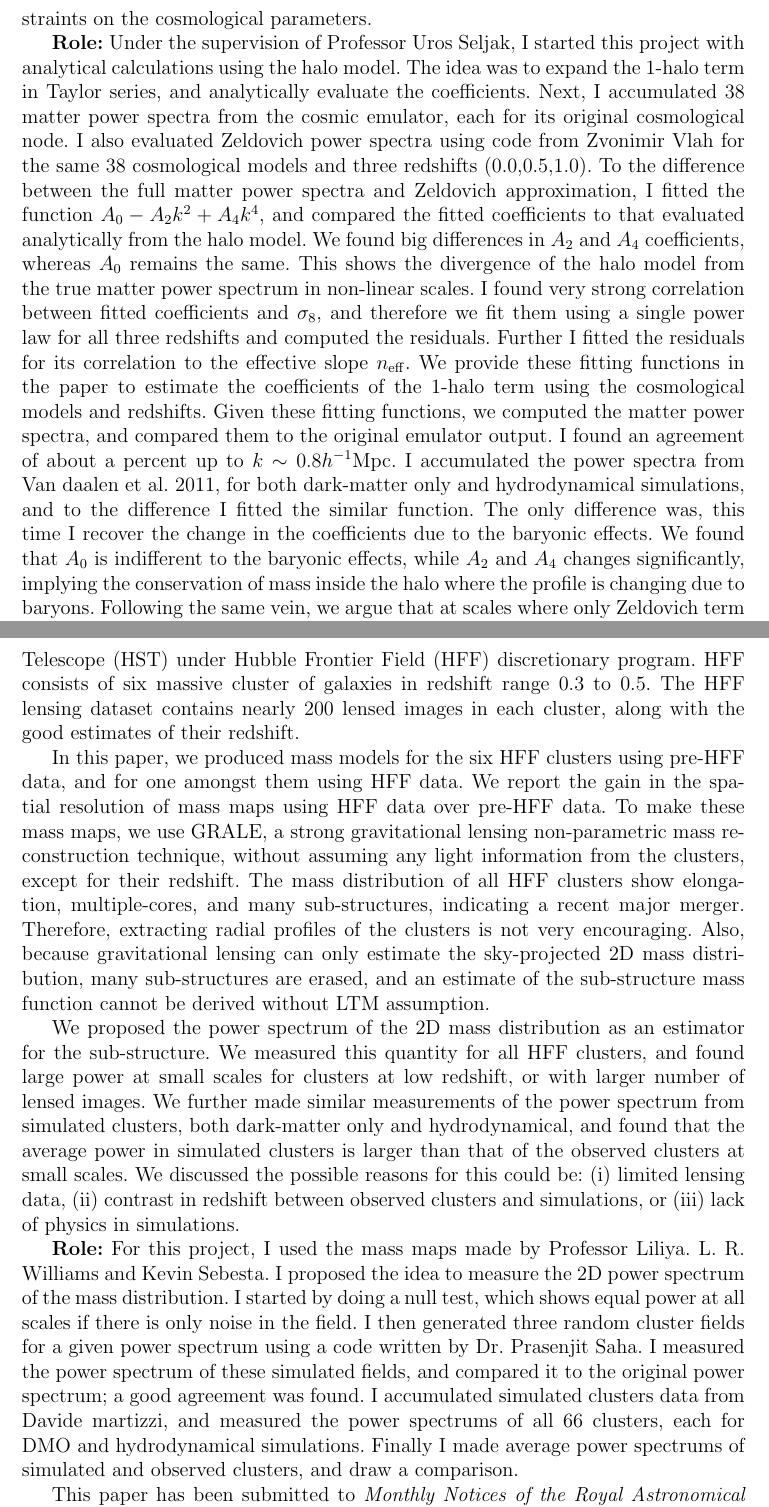
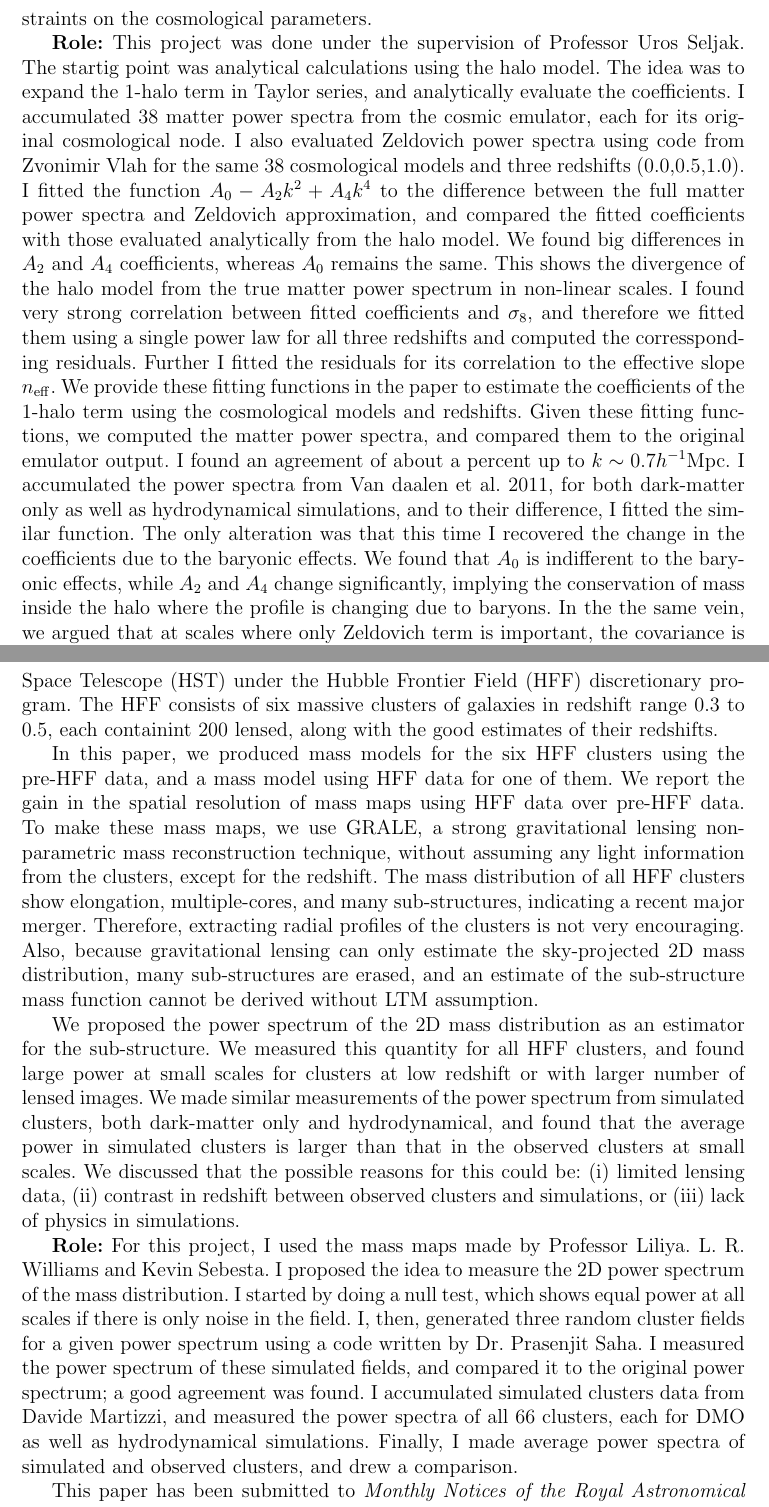
Before and after one commit to creativeishu/Finisher, a LaTeX thesis (thesis.tex, which reads papers/p2.tex, papers/p5.tex): two parts of pages 56 and 68 of 70, joined at a grey line, cut so that both start at the same text. Compiled offline with pdfLaTeX; a LaTeX package or settings file that is missing is left out.

Commit message:
final draft

```diff
--- a/papers/p2.tex
+++ b/papers/p2.tex
@@ -35,38 +35,39 @@ power spectrum in this framework. This model can be used to project and estimate
 weak lensing power spectrum and utilise the future generation surveys
 to put strong and unbiased constraints on the cosmological parameters.
 
-{\bf Role:} Under the supervision of Professor Uros Seljak, I started
-this project with analytical calculations using the halo model. The
+{\bf Role:} This project was done under the supervision of Professor Uros Seljak.
+The startig point was analytical calculations using the halo model. The
 idea was to expand the 1-halo term in Taylor series, and analytically
-evaluate the coefficients. Next, I accumulated 38 matter power spectra
+evaluate the coefficients. I accumulated 38 matter power spectra
 from the cosmic emulator, each for its original cosmological node. I
 also evaluated Zeldovich power spectra using code from Zvonimir Vlah
 for the same 38 cosmological models and three redshifts (0.0,0.5,1.0).
-To the difference between the full matter power spectra and Zeldovich
-approximation, I fitted the function $A_0 - A_2k^2 + A_4k^4$, and compared
-the fitted coefficients to that evaluated analytically from the halo model.
+I fitted the function $A_0 - A_2k^2 + A_4k^4$ to the difference between
+the full matter power spectra and Zeldovich
+approximation, and compared
+the fitted coefficients with those evaluated analytically from the halo model.
 We found big differences in $A_2$ and $A_4$ coefficients, whereas
 $A_0$ remains the same. This shows the divergence of the halo model
 from the true matter power spectrum in non-linear scales.
 I found very strong correlation between fitted coefficients and $\sigma_8$,
-and therefore we fit them using a single power law for all three redshifts
-and computed the residuals.
+and therefore we fitted them using a single power law for all three redshifts
+and computed the corressponding residuals.
 Further I fitted the residuals for its correlation to the
 effective slope $n_{\rm eff}$.
 We provide these fitting functions in the paper to estimate the
 coefficients of the 1-halo term using the cosmological models
 and redshifts. Given these fitting functions, we computed the matter
 power spectra, and compared them to the original emulator output.
-I found an agreement of about a percent up to $k\sim 0.8 h^{-1}\mathrm{Mpc}$.
+I found an agreement of about a percent up to $k\sim 0.7 h^{-1}\mathrm{Mpc}$.
 I accumulated the power spectra from Van daalen et al. 2011, for both
-dark-matter only and hydrodynamical simulations,
-and to the difference I fitted the similar function.
-The only difference was, this time I
-recover the change in the coefficients due to the baryonic effects.
+dark-matter only as well as hydrodynamical simulations,
+and to their difference, I fitted the similar function.
+The only alteration was that this time I
+recovered the change in the coefficients due to the baryonic effects.
 We found that $A_0$ is indifferent to the baryonic effects, while
-$A_2$ and $A_4$ changes significantly, implying the conservation of
+$A_2$ and $A_4$ change significantly, implying the conservation of
 mass inside the halo where the profile is changing due to baryons.
-Following the same vein, we argue that at scales where only Zeldovich
+In the the same vein, we argued that at scales where only Zeldovich
 term is important, the covariance is dominated by the cosmic variance.
 To compute the total covariance, we can compute the variance of
 each of the coefficients. However, due to the baryonic effects contaminating
--- a/papers/p5.tex
+++ b/papers/p5.tex
@@ -30,14 +30,15 @@ Such large quantity of lensing data has recently been provided by Hubble Space
-Telescope (HST) under Hubble Frontier Field (HFF) discretionary program. HFF
-consists of six massive cluster of galaxies in redshift range 0.3 to 0.5. The HFF
-lensing dataset contains nearly 200 lensed images in each cluster, along
-with the good estimates of their redshift.
+Such large quantity of lensing data have recently been provided by the Hubble Space
+Telescope (HST) under the Hubble Frontier Field (HFF) discretionary program. The HFF
+consists of six massive clusters of galaxies in redshift range 0.3 to 0.5, each
+containint 200 lensed, along
+with the good estimates of their redshifts.
 
-In this paper, we produced mass models for the six HFF clusters using pre-HFF
-data, and for one amongst them using HFF data. We report the gain in the
+In this paper, we produced mass models for the six HFF clusters using the pre-HFF
+data, and a mass model using HFF data for one of them. We report the gain in the
 spatial resolution of mass maps using HFF data over pre-HFF data. To make
 these mass maps, we use GRALE, a strong gravitational lensing non-parametric
 mass reconstruction technique, without assuming any light information from
-the clusters, except for their redshift. The mass distribution of all HFF
+the clusters, except for the redshift. The mass distribution of all HFF
 clusters show elongation, multiple-cores, and many sub-structures,
 indicating a recent major merger. Therefore, extracting radial profiles
 of the clusters is not very encouraging. Also, because gravitational lensing
@@ -47,12 +48,12 @@ cannot be derived without LTM assumption.
 
 We proposed the power spectrum of the 2D mass distribution as an estimator
 for the sub-structure. We measured this quantity for all HFF clusters, and
-found large power at small scales for clusters at low redshift, or with
-larger number of lensed images. We further made similar measurements of the
+found large power at small scales for clusters at low redshift or with
+larger number of lensed images. We made similar measurements of the
 power spectrum from simulated clusters, both dark-matter only and
 hydrodynamical, and
 found that the average power in simulated clusters is larger than that
-of the observed clusters at small scales. We discussed the possible reasons
+in the observed clusters at small scales. We discussed that the possible reasons
 for this could be: (i) limited lensing data, (ii) contrast in redshift between
 observed clusters and simulations, or (iii) lack of physics in simulations.
 
@@ -62,14 +63,14 @@ Liliya. L. R. Williams and Kevin Sebesta.
 I proposed the idea to measure the 2D power spectrum
 of the mass distribution. I started
 by doing a null test, which shows equal power at all scales if there is
-only noise in the field. I then generated three random cluster fields
+only noise in the field. I, then, generated three random cluster fields
 for a given power spectrum using a code written by Dr. Prasenjit Saha. I
 measured the power spectrum of these simulated fields, and compared it to
 the original power spectrum; a good agreement was found. I accumulated
-simulated clusters data from Davide martizzi, and measured the power spectrums
-of all 66 clusters, each for DMO and hydrodynamical simulations. Finally
-I made average power spectrums of simulated and observed clusters, and
-draw a comparison.
+simulated clusters data from Davide Martizzi, and measured the power spectra
+of all 66 clusters, each for DMO as well as hydrodynamical simulations. Finally,
+I made average power spectra of simulated and observed clusters, and
+drew a comparison.
 
 
 
```
Also changed, not shown: head/acknowledgments.tex (+14 -14 lines), papers/p1.tex (+2 -2 lines), papers/p3.tex (+12 -12 lines), papers/p4.tex (+1 -1 lines), papers/p5.tex (20 more changed lines).
